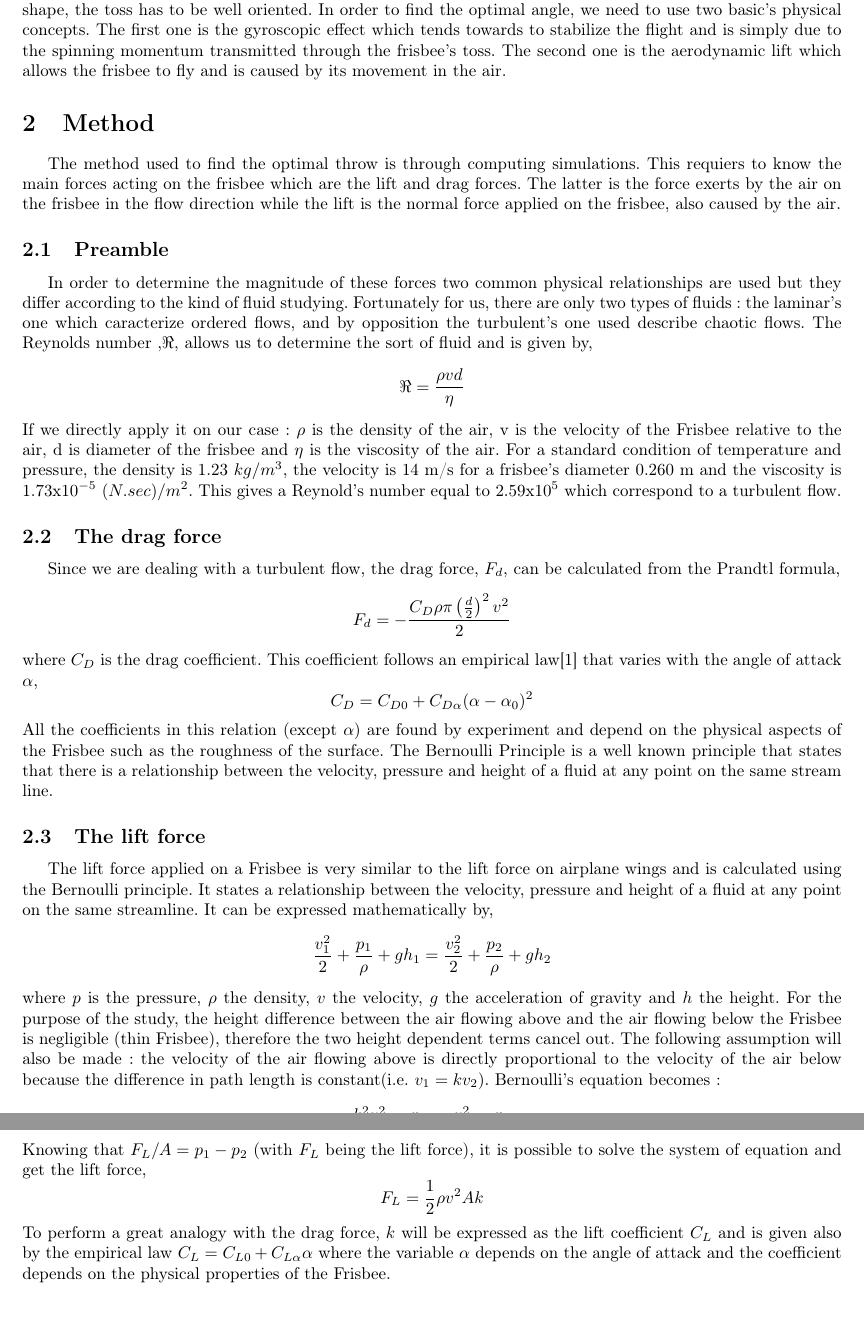
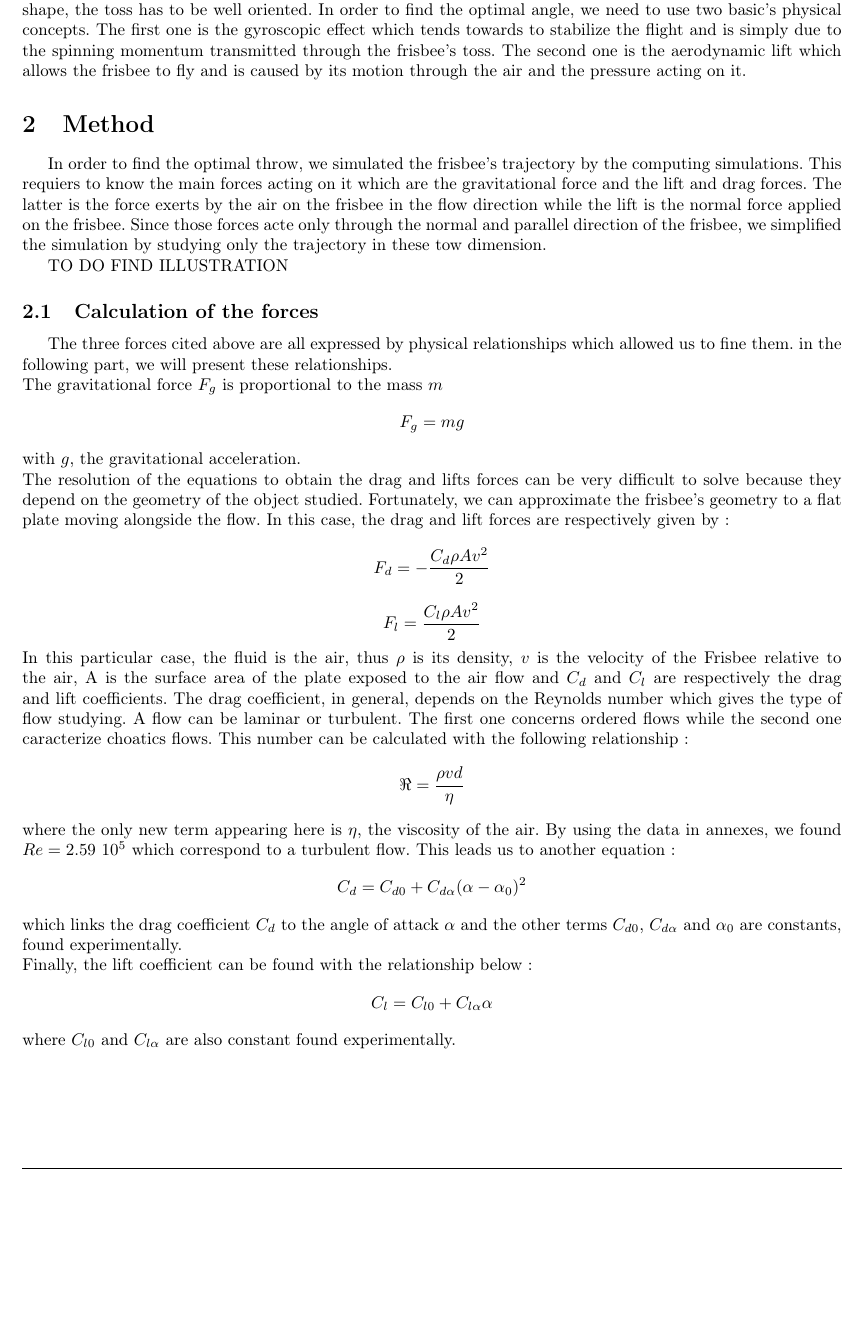
Before and after one commit to azimgivron/StudyOfTheAirFlowAroundaFrisbee, a LaTeX document (report.tex): two parts of pages 3 and 4 of 5 before the commit and part of page 3 of 4 after it, the two joined at a grey line, cut so that both start at the same text, the shorter picture padded with empty space. Compiled offline with pdfLaTeX.

Commit message:
changes of everything

```diff
--- a/report.tex
+++ b/report.tex
@@ -57,37 +57,35 @@
 \tableofcontents
 \newpage
 \section{Introduction}
-The frisbee is one of the objects that was invented decades ago and which is still used today. It is a source of amusement for kids and grown-ups, but also leads to new sports such as the ultimate frisbee or the disc golf. The particular shape of the frisbee allows it to glide for really long distances but to make the most of this shape, the toss has to be well oriented. In order to find the optimal angle, we need to use two basic’s physical concepts. The first one is the gyroscopic effect which tends towards to stabilize the flight and is simply due to the spinning momentum transmitted through the frisbee’s toss. The second one is the aerodynamic lift which allows the frisbee to fly and is caused by its movement in the air.
+The frisbee is one of the objects that was invented decades ago and which is still used today. It is a source of amusement for kids and grown-ups, but also leads to new sports such as the ultimate frisbee or the disc golf. The particular shape of the frisbee allows it to glide for really long distances but to make the most of this shape, the toss has to be well oriented. In order to find the optimal angle, we need to use two basic’s physical concepts. The first one is the gyroscopic effect which tends towards to stabilize the flight and is simply due to the spinning momentum transmitted through the frisbee’s toss. The second one is the aerodynamic lift which allows the frisbee to fly and is caused by its motion through the air and the pressure acting on it.
 
 \section{Method}
-The method used to find the optimal throw is through computing simulations. This requiers to know the main forces acting on the frisbee which are the lift and drag forces. The latter is the force exerts by the air on the frisbee in the flow direction while the lift is the normal force applied on the frisbee, also caused by the air.
+In order to find the optimal throw, we simulated the frisbee's trajectory by the computing simulations. This requiers to know the main forces acting on it which are the gravitational force and the lift and drag forces. The latter is the force exerts by the air on the frisbee in the flow direction while the lift is the normal force applied on the frisbee. Since those forces acte only through the normal and parallel direction of the frisbee, we simplified the simulation by studying only the trajectory in these tow dimension.
 
-\subsection{Preamble}
-In order to determine the magnitude of these forces two common physical relationships are used but they differ according to the kind of fluid studying. Fortunately for us, there are only two types of fluids : the laminar's one which caracterize ordered flows, and by opposition the turbulent's one used describe chaotic flows. The Reynolds number ,$\Re$, allows us to determine the sort of fluid and is given by,
+TO DO FIND ILLUSTRATION
+
+\subsection{Calculation of the forces}
+The three forces cited above are all expressed by physical relationships which allowed us to fine them. in the following part, we will present these relationships.
+\\
+The gravitational force $F_g$ is proportional to the mass $m$
+\[F_g = m g\]
+with $g$, the gravitational acceleration.
+\\
+The resolution of the equations to obtain the drag and lifts forces can be very difficult to solve because they depend on the geometry of the object studied. Fortunately, we can approximate the frisbee's geometry to a flat plate moving alongside the flow. In this case, the drag and lift forces are respectively given by :
+\[F_d = -\frac{C_d \rho A  v^2}{2}\]
+\[F_l = \frac{C_l \rho A  v^2}{2}\]
+In this particular case, the fluid is the air, thus $\rho$ is its density, $v$ is the velocity of the Frisbee relative to the air, A is the surface area of the plate exposed to the air flow and $C_d$ and $C_l$ are respectively the drag and lift coefficients.
+The drag coefficient, in general, depends on the Reynolds number which gives the type of flow studying. A flow can be laminar or turbulent. The first one concerns ordered flows while the second one caracterize choatics flows. This number can be calculated with the following relationship:
 \[\Re = \frac{\rho v d}{\eta}\]
-If we directly apply it on our case : $\rho$ is the density of the air, v is the velocity of the Frisbee relative to the air, d is diameter of the frisbee and $\eta$ is the viscosity of the air. For a standard condition of temperature and pressure, the density is 1.23 $kg/m^3$, the velocity is 14 m/s for a frisbee's diameter 0.260 m and the viscosity is 1.73x$10^{-5}$ $(N.sec)/m^2$. This gives a Reynold's number equal to 2.59x$10^5$ which correspond to a turbulent flow.
+where the only new term appearing here is $\eta$, the viscosity of the air.
+By using the data in annexes, we found $Re=2.59$ $10^5$ which correspond to a turbulent flow.
+This leads us to another equation:
+\[C_d = C_{d0} + C_{d\alpha}(\alpha-\alpha_0)^2\]
+which links the drag coefficient $C_d$ to the angle of attack $\alpha$ and the other terms $C_{d0}$, $C_{d\alpha}$ and $\alpha_0$ are constants, found experimentally.
+\\Finally, the lift coefficient can be found with the relationship below:
+\[C_l = C_{l0} + C_{l \alpha} \alpha\]
+where $C_{l0}$ and $C_{l\alpha}$ are also constant found experimentally.
 
-\subsection{The drag force}
-
-Since we are dealing with a turbulent flow, the drag force, $F_d$, can be calculated from the Prandtl formula,
-\[F_d = - \frac{C_D \rho \pi \left(\frac{d}{2}\right)^2 v^2}{2}\]
-where $C_D$ is the drag coefficient. This coefficient follows an empirical law\cite{art1} that varies with the angle of attack $\alpha$,
-\[C_D = C_{D0} + C_{D\alpha}(\alpha-\alpha_0)^2\]
-All the coefficients in this relation (except $\alpha$) are found by experiment and depend on the physical aspects of the Frisbee such as the roughness of the surface.
-The Bernoulli Principle is a well known principle that states that there is a relationship between the velocity, pressure and height of a fluid at any point on the same stream line.
-
-\subsection{The lift force}
-
-The lift force applied on a Frisbee is very similar to the lift force on
-airplane wings and is calculated using the Bernoulli principle. It states a relationship between the velocity, pressure and height of a fluid at any point on the same streamline. It can be expressed mathematically by,
-\[\frac{v_1^2}{2} + \frac{p_1}{\rho} + gh_1 = \frac{v_2^2}{2} + \frac{p_2}{\rho} + gh_2\]
-where $p$ is the pressure, $\rho$ the density, $v$ the velocity, $g$ the acceleration of gravity and $h$ the height. For the purpose of the study, the height difference between the air flowing above and the air flowing below the Frisbee is negligible (thin Frisbee), therefore the two height dependent terms cancel out. The following assumption will also be made : the velocity of the air flowing above is directly proportional to the velocity of the air below because the difference in path length is constant(i.e. $v_1 = kv_2$). Bernoulli's equation becomes :
-\\
-\[\frac{k^2v_2^2}{2} + \frac{p_1}{\rho} = \frac{v_2^2}{2} + \frac{p_2}{\rho}\]
-\\
-Knowing that $F_L/A = p_1 - p_2$ (with $F_L$ being the lift force), it is possible to solve the system of equation and get the lift force,
-\[F_L = \frac{1}{2} \rho v^2 A k \]
-To perform a great analogy with the drag force, $k$ will be expressed as the lift coefficient $C_L$ and is given also by the empirical law $C_L = C_{L0} + C_{L \alpha} \alpha$ where the variable $\alpha$ depends on the angle of attack and the coefficient depends on the physical properties of the Frisbee.
 
 \begin{thebibliography}{9}
 
```
